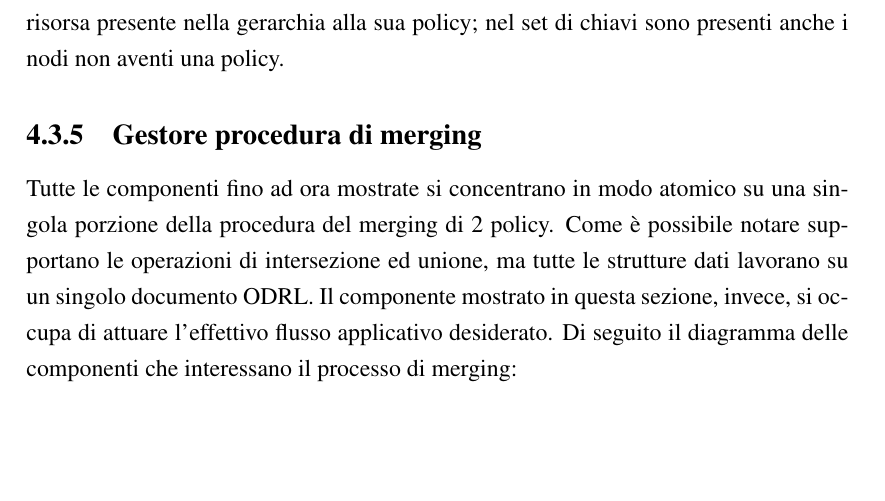
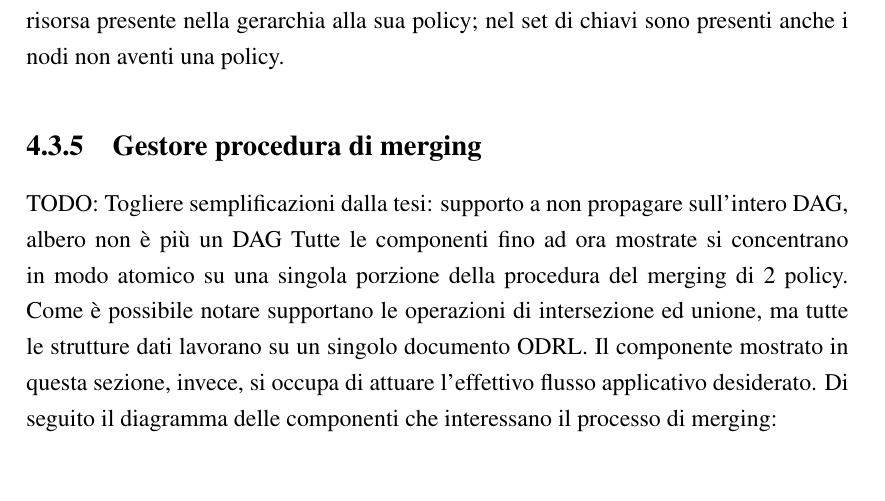
Before and after one commit to Trolloldem/ODRL2.2_Policy_Merger, a LaTeX book (File documento di tesi/LateX/Procedimenti.tex): part of page 47 of 55, cut so that both start at the same text, the shorter picture padded with empty space. Compiled offline with pdfLaTeX.

Commit message:
Fix supporto a DAG

```diff
--- a/File documento di tesi/LateX/Procedimenti.tex
+++ b/File documento di tesi/LateX/Procedimenti.tex
@@ -1072,6 +1072,7 @@ Il duale delle operazioni mostrate nelle figure \ref{imgAssetPropSet} e \ref{img
 \paragraph{Recupero policy in seguito alla propagazione}\label{recuperoPolicy}\mbox{}\\
 La policy relativo ad un nodo ai livelli più bassi può cambiare drasticamente in seguito ad una operazione di propagazione, come visibili nelle figure \ref{imgAssetPropSet} e \ref{imgAssetPropIntersect}. A supporto di altri componenti è stata implementata una procedura di recupero di policy del singolo nodo all'interno della gerarchia: si esplora in ampiezza l'intera gerarchia, recuperando ogni policy di ogni risorsa. Il risultato finale è una mappa che collega l'URI di ogni risorsa presente nella gerarchia alla sua policy; nel set di chiavi sono presenti anche i nodi non aventi una policy.
 \subsection{Gestore procedura di merging}
+TODO: Togliere semplificazioni dalla tesi: supporto a non propagare sull'intero DAG, albero non è più un DAG
 Tutte le componenti fino ad ora mostrate si concentrano in modo atomico su una singola porzione della procedura del merging di 2 policy. Come è possibile notare supportano le operazioni di intersezione ed unione, ma tutte le strutture dati lavorano su un singolo documento ODRL. Il componente mostrato in questa sezione, invece, si occupa di attuare l'effettivo flusso applicativo desiderato. Di seguito il diagramma delle componenti che interessano il processo di merging:
 \begin{figure}[H]
 	\centering
```
